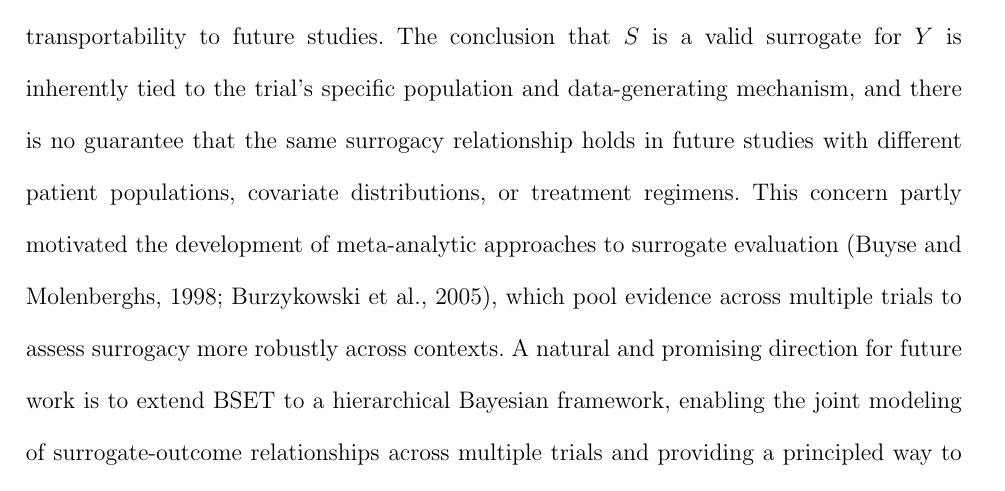
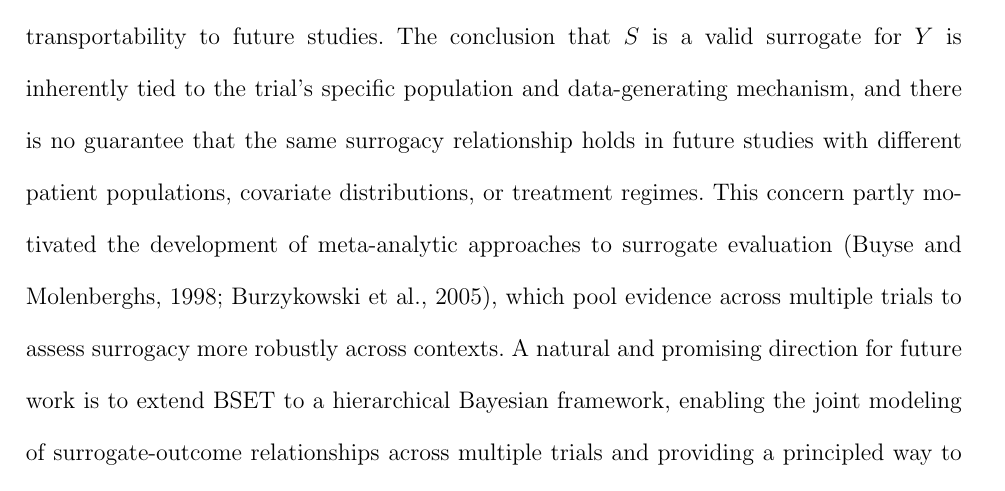
Before and after one commit to PietroCarlotti/BSET, a LaTeX document (manuscript/BSET.tex): part of page 22 of 32, cut so that both start at the same text. Compiled offline with pdfLaTeX; a LaTeX package or settings file that is missing is left out.

Commit message:
update manuscript

```diff
--- a/manuscript/BSET.tex
+++ b/manuscript/BSET.tex
@@ -593,7 +593,7 @@ The current implementation of BSET uses a Gaussian likelihood, but this is a spe
 
 To further mitigate the risk of model misspecification, future work could extend this framework to a Bayesian nonparametric setting \citep{ghosal2017fundamentals}. For instance, placing a Dirichlet process prior \citep{ferguson1973bayesian}, perhaps centered on a Gaussian distribution, on the potential outcomes would allow relationships to be determined directly by the data. This would allow to capture complex non-linearities or multi-modal distributions that pre-specified functional forms might overlook. However, such flexibility typically demands greater computational resources and larger sample sizes \citep{miller2018mixture}.
 
-A further limitation, shared with most single-trial surrogate evaluation methods, concerns transportability to future studies. The conclusion that $S$ is a valid surrogate for $Y$ is inherently tied to the trial's specific population and data-generating mechanism, and there is no guarantee that the same surrogacy relationship holds in future studies with different patient populations, covariate distributions, or treatment regimens. This concern partly motivated the development of meta-analytic approaches to surrogate evaluation \citep{buyse1998criteria,burzykowski2005evaluation}, which pool evidence across multiple trials to assess surrogacy more robustly across contexts. A natural and promising direction for future work is to extend BSET to a hierarchical Bayesian framework, enabling the joint modeling of surrogate-outcome relationships across multiple trials and providing a principled way to assess transportability while borrowing strength across studies.
+A further limitation, shared with most single-trial surrogate evaluation methods, concerns transportability to future studies. The conclusion that $S$ is a valid surrogate for $Y$ is inherently tied to the trial's specific population and data-generating mechanism, and there is no guarantee that the same surrogacy relationship holds in future studies with different patient populations, covariate distributions, or treatment regimes. This concern partly motivated the development of meta-analytic approaches to surrogate evaluation \citep{buyse1998criteria,burzykowski2005evaluation}, which pool evidence across multiple trials to assess surrogacy more robustly across contexts. A natural and promising direction for future work is to extend BSET to a hierarchical Bayesian framework, enabling the joint modeling of surrogate-outcome relationships across multiple trials and providing a principled way to assess transportability while borrowing strength across studies.
 
 \section*{Funding and Acknowledgments}
 This work was supported by NIDDK grant R01DK118354 (PI:Parast) and \textcolor{red}{[Pietro add funding...?]}. The Diabetes Control and Complications Trial (DCCT) and its follow-up the Epidemiology of Diabetes Interventions and Complications (EDIC) study were conducted by the DCCT/EDIC Research Group and supported by National Institutes of Health (NIH) grants and contracts and by the General Clinical Research Center Program (GCRC), the National Center for Research Resources (NCRR). The resources from the DCCT/EDIC study were supplied by NIDDK Central Repository (NIDDK-CR). This manuscript was not prepared under the auspices of the DCCT/EDIC study and does not represent analyses or conclusions of the DCCT/EDIC study group, NIDDK-CR, or NIH.
```
Also changed, not shown: manuscript/BSET.pdf, 3 other files.
